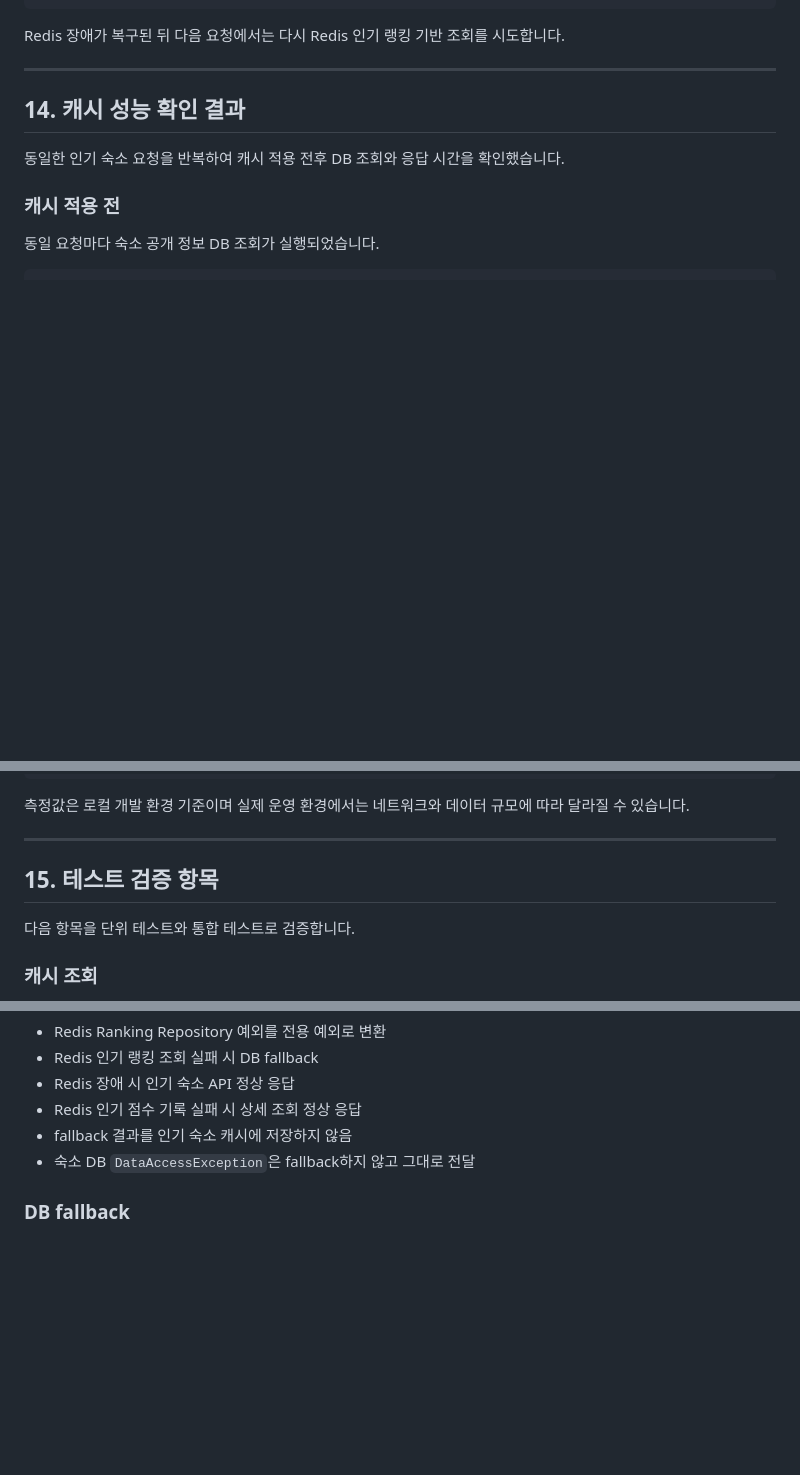
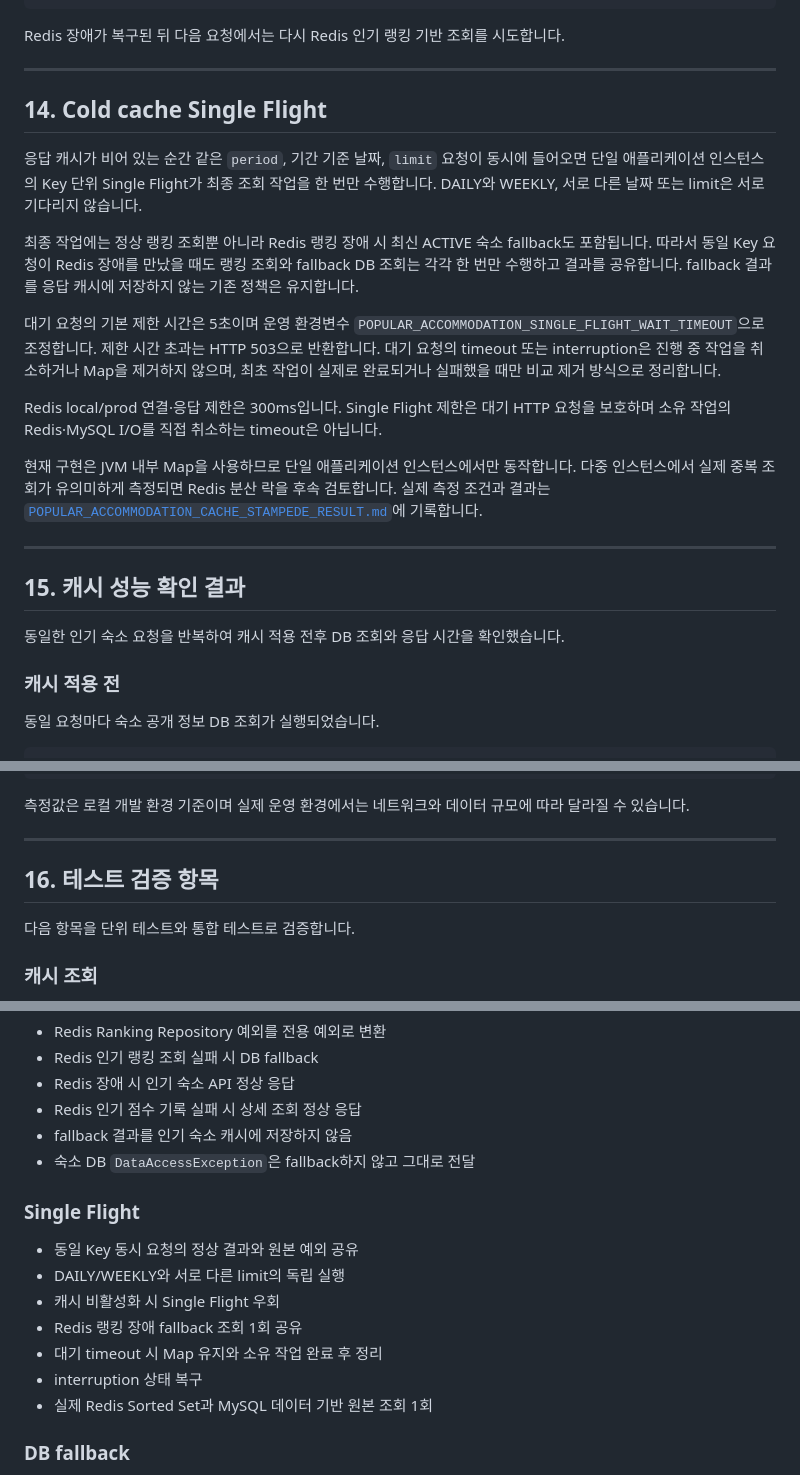
Before and after one commit to oHAHOo/roompick, a Markdown page: docs/POPULAR_ACCOMMODATION_CACHE.md, 3 parts joined by grey strips. Rendered like a GitHub page; blank space fills up the shorter version.

Commit message:
docs: 인기 숙소 Stampede 개선 결과 문서화

```diff
--- a/docs/POPULAR_ACCOMMODATION_CACHE.md
+++ b/docs/POPULAR_ACCOMMODATION_CACHE.md
@@ -473,7 +473,34 @@ Redis 장애가 복구된 뒤 다음 요청에서는
 
 ---
 
-## 14. 캐시 성능 확인 결과
+## 14. Cold cache Single Flight
+
+응답 캐시가 비어 있는 순간 같은 `period`, 기간 기준 날짜, `limit` 요청이 동시에
+들어오면 단일 애플리케이션 인스턴스의 Key 단위 Single Flight가 최종 조회 작업을
+한 번만 수행합니다. DAILY와 WEEKLY, 서로 다른 날짜 또는 limit은 서로 기다리지 않습니다.
+
+최종 작업에는 정상 랭킹 조회뿐 아니라 Redis 랭킹 장애 시 최신 ACTIVE 숙소 fallback도
+포함됩니다. 따라서 동일 Key 요청이 Redis 장애를 만났을 때도 랭킹 조회와 fallback DB
+조회는 각각 한 번만 수행하고 결과를 공유합니다. fallback 결과를 응답 캐시에 저장하지
+않는 기존 정책은 유지합니다.
+
+대기 요청의 기본 제한 시간은 5초이며 운영 환경변수
+`POPULAR_ACCOMMODATION_SINGLE_FLIGHT_WAIT_TIMEOUT`으로 조정합니다. 제한 시간 초과는
+HTTP 503으로 반환합니다. 대기 요청의 timeout 또는 interruption은 진행 중 작업을
+취소하거나 Map을 제거하지 않으며, 최초 작업이 실제로 완료되거나 실패했을 때만
+비교 제거 방식으로 정리합니다.
+
+Redis local/prod 연결·응답 제한은 300ms입니다. Single Flight 제한은 대기 HTTP 요청을
+보호하며 소유 작업의 Redis·MySQL I/O를 직접 취소하는 timeout은 아닙니다.
+
+현재 구현은 JVM 내부 Map을 사용하므로 단일 애플리케이션 인스턴스에서만 동작합니다.
+다중 인스턴스에서 실제 중복 조회가 유의미하게 측정되면 Redis 분산 락을 후속 검토합니다.
+실제 측정 조건과 결과는
+[`POPULAR_ACCOMMODATION_CACHE_STAMPEDE_RESULT.md`](performance/POPULAR_ACCOMMODATION_CACHE_STAMPEDE_RESULT.md)에 기록합니다.
+
+---
+
+## 15. 캐시 성능 확인 결과
 
 동일한 인기 숙소 요청을 반복하여
 캐시 적용 전후 DB 조회와 응답 시간을 확인했습니다.
@@ -513,7 +540,7 @@ Redis 장애가 복구된 뒤 다음 요청에서는
 
 ---
 
-## 15. 테스트 검증 항목
+## 16. 테스트 검증 항목
 
 다음 항목을 단위 테스트와 통합 테스트로 검증합니다.
 
@@ -561,6 +588,16 @@ Redis 장애가 복구된 뒤 다음 요청에서는
 - fallback 결과를 인기 숙소 캐시에 저장하지 않음
 - 숙소 DB `DataAccessException`은 fallback하지 않고 그대로 전달
 
+### Single Flight
+
+- 동일 Key 동시 요청의 정상 결과와 원본 예외 공유
+- DAILY/WEEKLY와 서로 다른 limit의 독립 실행
+- 캐시 비활성화 시 Single Flight 우회
+- Redis 랭킹 장애 fallback 조회 1회 공유
+- 대기 timeout 시 Map 유지와 소유 작업 완료 후 정리
+- interruption 상태 복구
+- 실제 Redis Sorted Set과 MySQL 데이터 기반 원본 조회 1회
+
 ### DB fallback
 
 - ACTIVE 숙소만 조회
```
Also changed, not shown: docs/performance/POPULAR_ACCOMMODATION_CACHE_STAMPEDE_RESULT.md (added, +174 -0 lines).
